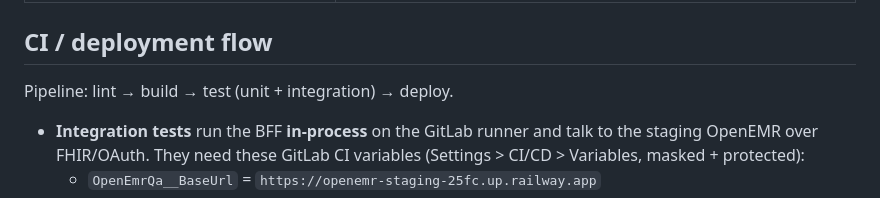
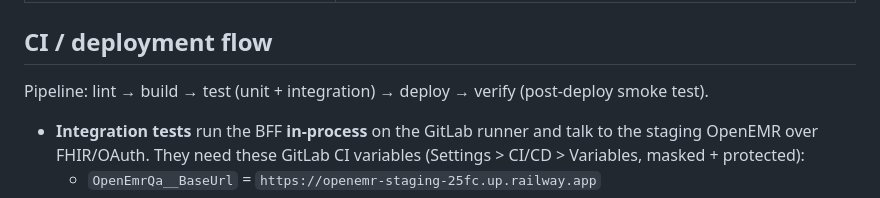
Before and after one commit to adammarquette/agent-forge-copilot, a Markdown page: documentation/RAILWAY.md, the part around one of its changes. Drawn GitHub-style.

Commit message:
docs(railway): add verify stage to pipeline prose and diagram

```diff
--- a/documentation/RAILWAY.md
+++ b/documentation/RAILWAY.md
@@ -109,7 +109,7 @@ Variables (Options-pattern, `__` = section separator):
 
 ## CI / deployment flow
 
-Pipeline: lint → build → test (unit + integration) → deploy.
+Pipeline: lint → build → test (unit + integration) → deploy → verify (post-deploy smoke test).
 
 - **Integration tests** run the BFF **in-process** on the GitLab runner and
   talk to the staging OpenEMR over FHIR/OAuth. They need these GitLab CI
```
Also changed, not shown: other parts of documentation/RAILWAY.md (+2 -2 lines).
